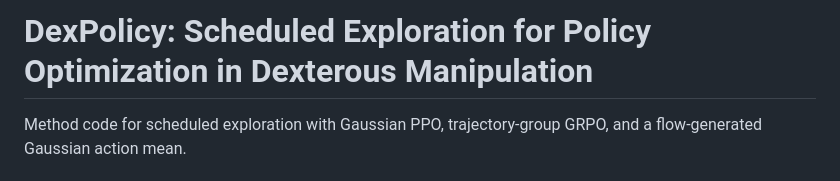
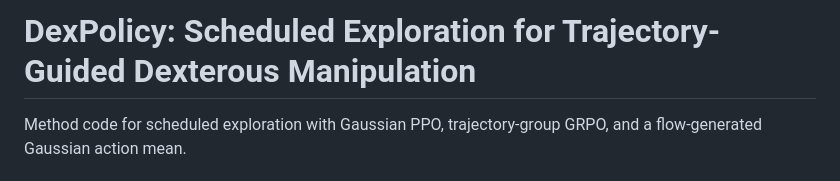
Before and after one commit to AIGeeksGroup/DexPolicy, a Markdown page: README.md, the part around the change. Drawn GitHub-style.

Commit message:
Update project title in README.md

```diff
--- a/README.md
+++ b/README.md
@@ -1,4 +1,4 @@
-# DexPolicy: Scheduled Exploration for Policy Optimization in Dexterous Manipulation
+# DexPolicy: Scheduled Exploration for Trajectory-Guided Dexterous Manipulation
 
 Method code for scheduled exploration with Gaussian PPO, trajectory-group GRPO,
 and a flow-generated Gaussian action mean.
```
